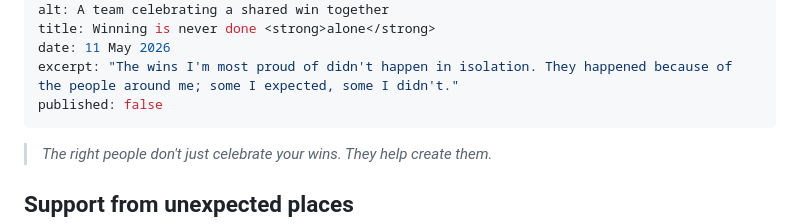
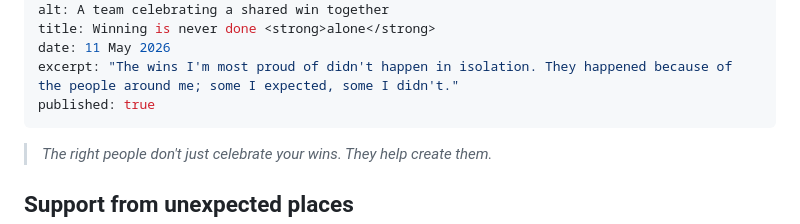
Before and after one commit to dwaynecodling/dwaynecodling, a Markdown page: views/posts/winning-is-never-done-alone.md, the part around the change. Drawn GitHub-style.

Commit message:
Publish: Winning is never done alone
Co-Authored-By: Claude Sonnet 4.6 <noreply@anthropic.com>

```diff
--- a/views/posts/winning-is-never-done-alone.md
+++ b/views/posts/winning-is-never-done-alone.md
@@ -10,7 +10,7 @@ alt: A team celebrating a shared win together
 title: Winning is never done <strong>alone</strong>
 date: 11 May 2026
 excerpt: "The wins I'm most proud of didn't happen in isolation. They happened because of the people around me; some I expected, some I didn't."
-published: false
+published: true
 ---
 
 > *The right people don't just celebrate your wins. They help create them.*
```
